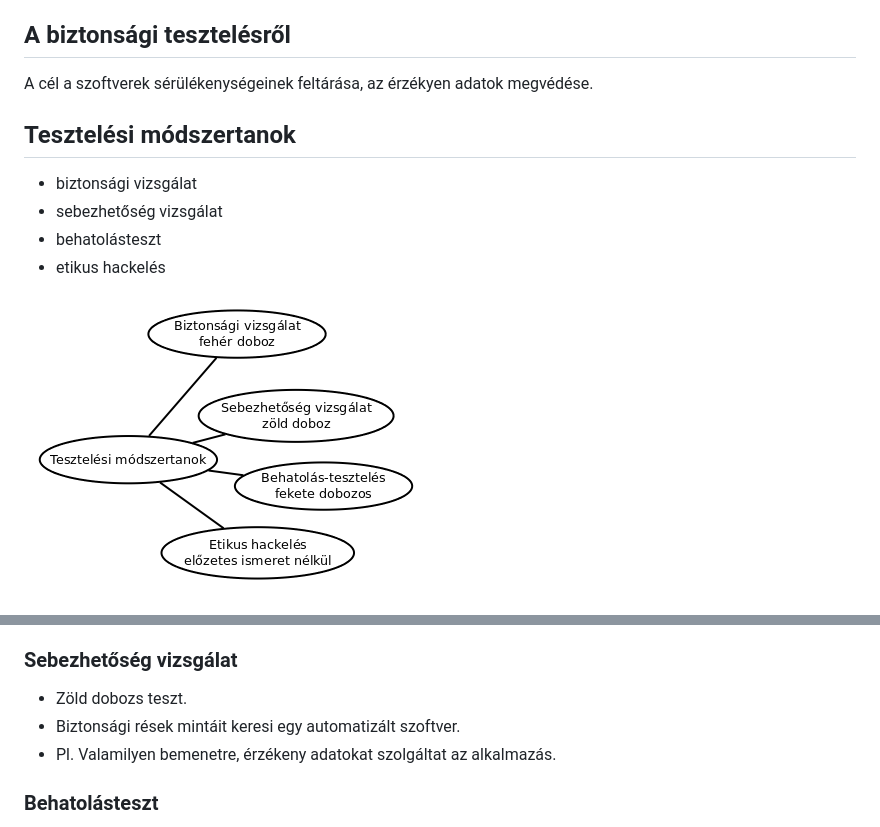
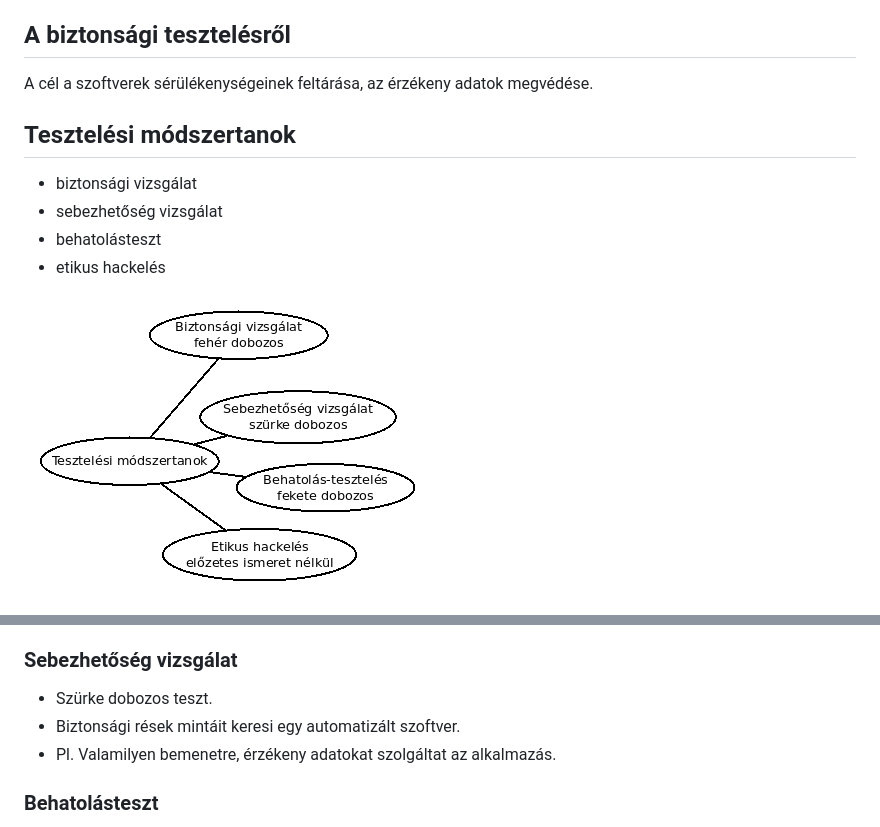
Before and after one commit to oktat/tan, a Markdown page: teszteles/08_Biztonsagi.md, 2 parts joined by grey strips. Rendered like a GitHub page; pictures changed too: teszteles/images/Biztonsagi_teszt_modszertanok.png.

Commit message:
teszteles: 08 javítva

```diff
--- a/teszteles/08_Biztonsagi.md
+++ b/teszteles/08_Biztonsagi.md
@@ -15,7 +15,7 @@
 
 ## A biztonsági tesztelésről
 
-A cél a szoftverek sérülékenységeinek feltárása, az érzékyen adatok megvédése.
+A cél a szoftverek sérülékenységeinek feltárása, az érzékeny adatok megvédése.
 
 ## Tesztelési módszertanok
 
@@ -35,7 +35,7 @@ A cél a szoftverek sérülékenységeinek feltárása, az érzékyen adatok meg
 
 ### Sebezhetőség vizsgálat
 
-* Zöld dobozs teszt.
+* Szürke dobozos teszt.
 * Biztonsági rések mintáit keresi egy automatizált szoftver.
 * Pl. Valamilyen bemenetre, érzékeny adatokat szolgáltat az alkalmazás.
 
```
Also changed, not shown: 1 other file.
